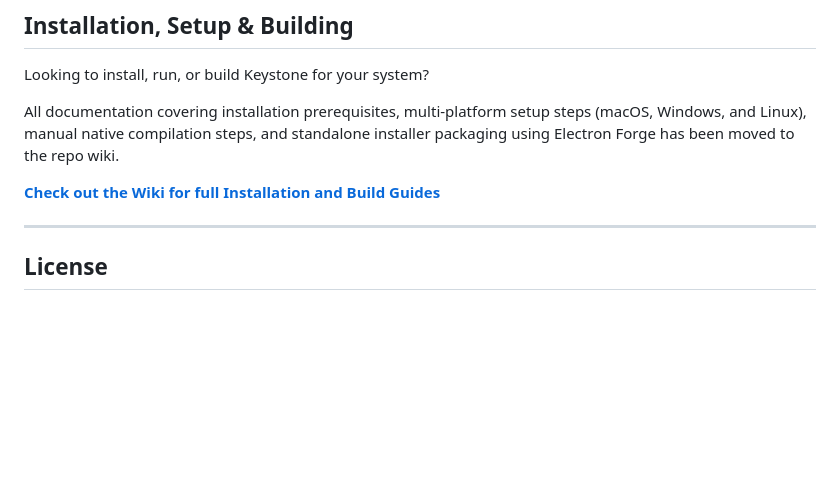
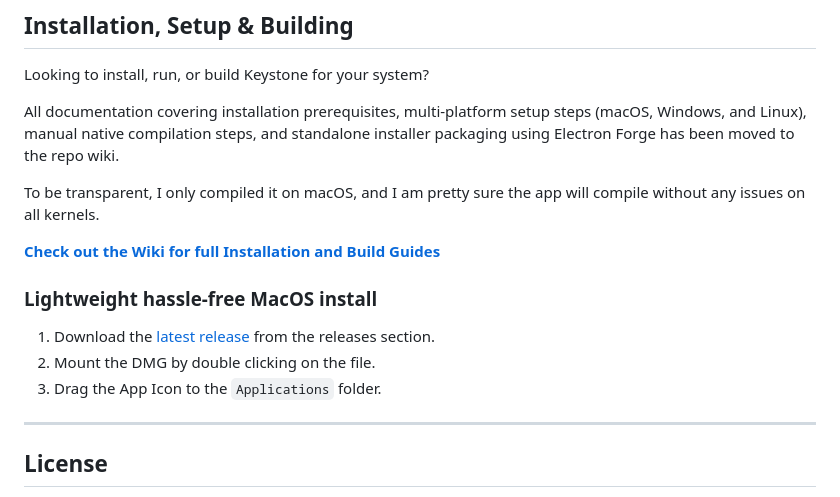
Before and after one commit to AKwasTaken/keystone, a Markdown page: README.md, the part around the change. GitHub-like rendering; blank space fills up the shorter version.

Commit message:
Update README with MacOS install instructions
Added a section for lightweight MacOS installation instructions.

```diff
--- a/README.md
+++ b/README.md
@@ -58,7 +58,15 @@ Looking to install, run, or build Keystone for your system?
 
 All documentation covering installation prerequisites, multi-platform setup steps (macOS, Windows, and Linux), manual native compilation steps, and standalone installer packaging using Electron Forge has been moved to the repo wiki.
 
+To be transparent, I only compiled it on macOS, and I am pretty sure the app will compile without any issues on all kernels.
+
 **[Check out the Wiki for full Installation and Build Guides](https://github.com/AKwasTaken/keystone/wiki)**
+
+### Lightweight hassle-free MacOS install
+
+1. Download the [latest release](https://github.com/AKwasTaken/keystone/releases/tag/v1.0.0) from the releases section.
+2. Mount the DMG by double clicking on the file.
+3. Drag the App Icon to the `Applications` folder.
 
 ---
 
```
